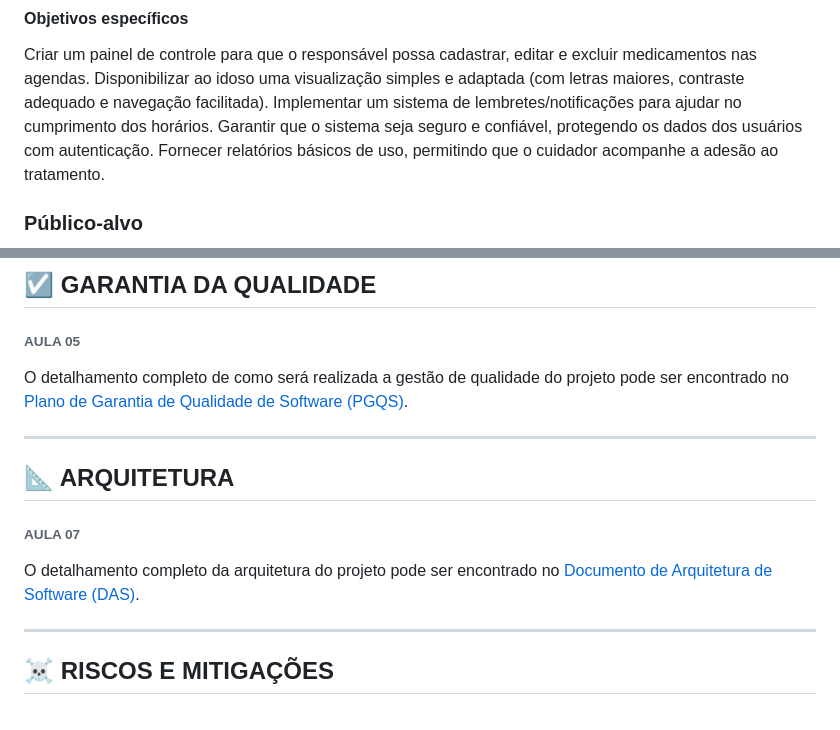
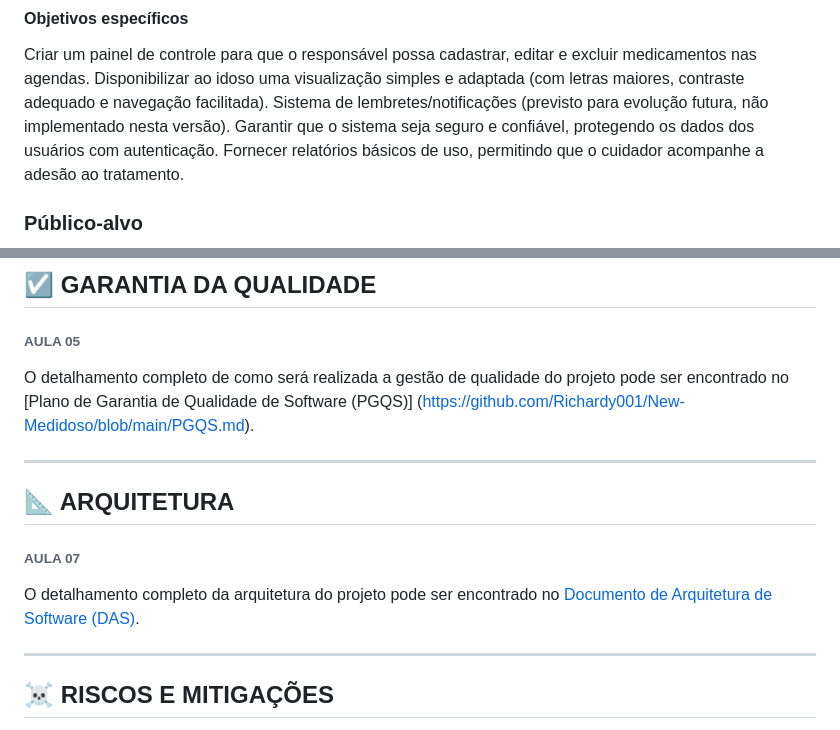
Before and after one commit to Richardy001/New-Medidoso, a Markdown page: plano_de_software.md, 2 parts joined by grey strips. GitHub-like rendering.

```diff
--- a/plano_de_software.md
+++ b/plano_de_software.md
@@ -40,7 +40,7 @@ Desenvolver um sistema web acessível que permita o gerenciamento centralizado d
 
 Criar um painel de controle para que o responsável possa cadastrar, editar e excluir medicamentos nas agendas.
 Disponibilizar ao idoso uma visualização simples e adaptada (com letras maiores, contraste adequado e navegação facilitada).
-Implementar um sistema de lembretes/notificações para ajudar no cumprimento dos horários.
+Sistema de lembretes/notificações (previsto para evolução futura, não implementado nesta versão).
 Garantir que o sistema seja seguro e confiável, protegendo os dados dos usuários com autenticação.
 Fornecer relatórios básicos de uso, permitindo que o cuidador acompanhe a adesão ao tratamento.
 
@@ -232,7 +269,8 @@ Descrever qual é/será o processo ágil implementado e de que maneira ele é/se
 
 <h6 style="color: red;">AULA 05</h6>
 
-O detalhamento completo de como será realizada a gestão de qualidade do projeto pode ser encontrado no [Plano de Garantia de Qualidade de Software (PGQS)](https://www.example.com/).
+O detalhamento completo de como será realizada a gestão de qualidade do projeto pode ser encontrado no [Plano de Garantia de Qualidade de Software (PGQS)]
+(https://github.com/Richardy001/New-Medidoso/blob/main/PGQS.md).
 
 ---
 
```
Also changed, not shown: other parts of plano_de_software.md (+54 -17 lines).
